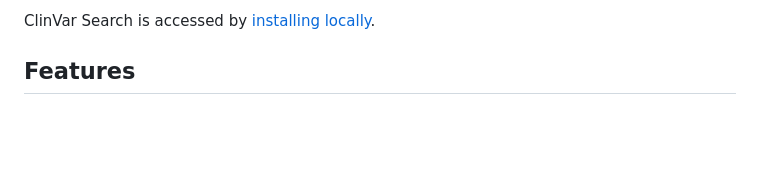
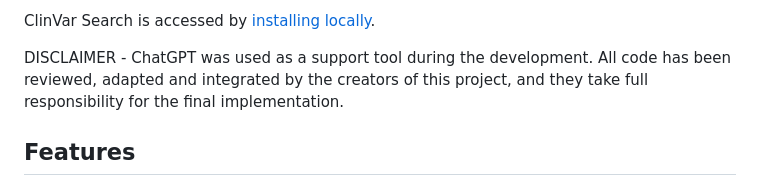
Before and after one commit to ayana-manoj/ClinVar_Search, a Markdown page: README.md, the part around the change. Rendered like a GitHub page; blank space fills up the shorter version.

Commit message:
Updated README with disclaimer

```diff
--- a/README.md
+++ b/README.md
@@ -18,6 +18,10 @@ HGVS genomic identifier for a query variant and then using it to query ClinVar.
 [HGNC](https://www.genenames.org/about/) gene ID and gene symbol are also extracted from the VariantValidator search results to include in the annotation.
 
 ClinVar Search is accessed by [installing locally](https://github.com/ayana-manoj/ClinVar_Search/tree/develop/docs).
+
+DISCLAIMER -
+ChatGPT was used as a support tool during the development. All code has been reviewed, adapted and integrated
+by the creators of this project, and they take full responsibility for the final implementation.
 
 
 ## Features
```
